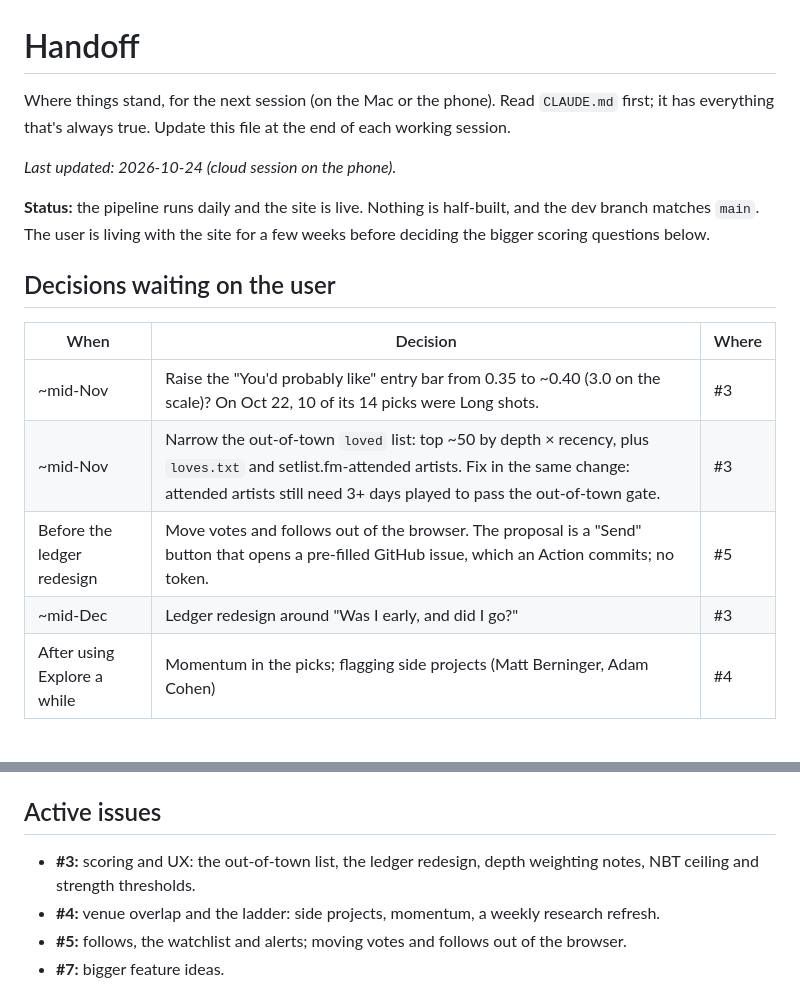
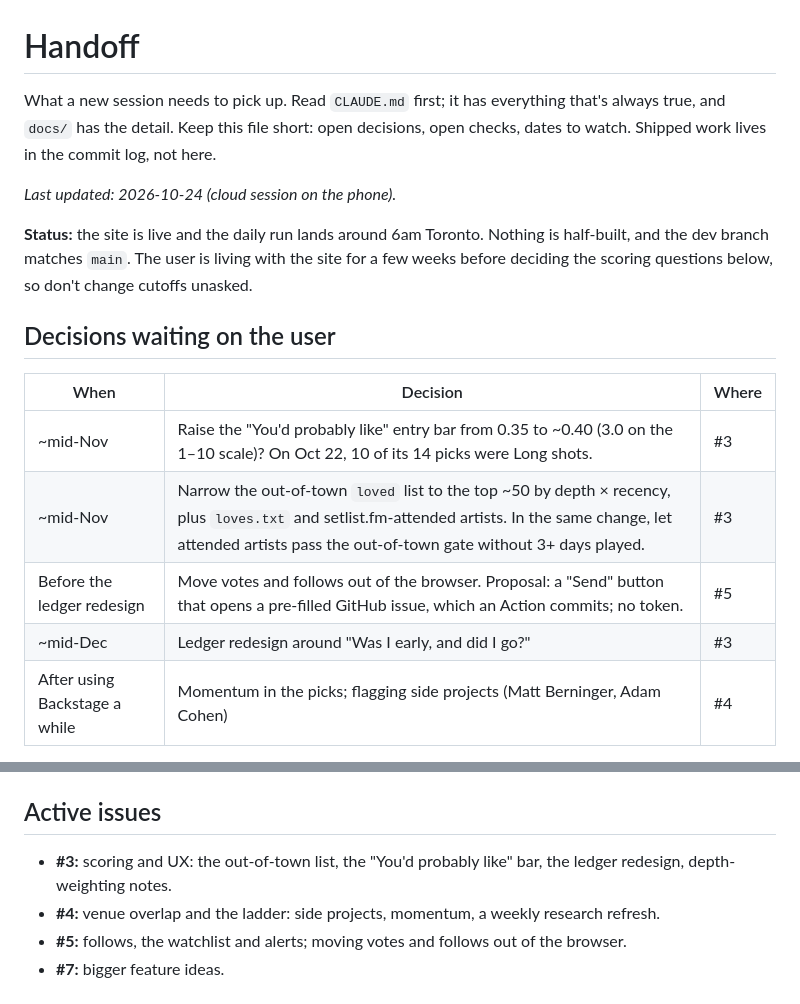
Before and after one commit to quepol/next-big-thing, a Markdown page: HANDOFF.md, 2 parts joined by grey strips. Drawn GitHub-style.

```diff
--- a/HANDOFF.md
+++ b/HANDOFF.md
@@ -1,18 +1,18 @@
 # Handoff
 
-Where things stand, for the next session (on the Mac or the phone). Read `CLAUDE.md` first; it has everything that's always true. Update this file at the end of each working session.
+What a new session needs to pick up. Read `CLAUDE.md` first; it has everything that's always true, and `docs/` has the detail. Keep this file short: open decisions, open checks, dates to watch. Shipped work lives in the commit log, not here.
 
 _Last updated: 2026-10-24 (cloud session on the phone)._
 
-**Status:** the pipeline runs daily and the site is live. Nothing is half-built, and the dev branch matches `main`. The user is living with the site for a few weeks before deciding the bigger scoring questions below.
+**Status:** the site is live and the daily run lands around 6am Toronto. Nothing is half-built, and the dev branch matches `main`. The user is living with the site for a few weeks before deciding the scoring questions below, so don't change cutoffs unasked.
 
 ## Decisions waiting on the user
 
 | When | Decision | Where |
 |---|---|---|
-| ~mid-Nov | Raise the "You'd probably like" entry bar from 0.35 to ~0.40 (3.0 on the scale)? On Oct 22, 10 of its 14 picks were Long shots. | #3 |
-| ~mid-Nov | Narrow the out-of-town `loved` list: top ~50 by depth × recency, plus `loves.txt` and setlist.fm-attended artists. Fix in the same change: attended artists still need 3+ days played to pass the out-of-town gate. | #3 |
-| Before the ledger redesign | Move votes and follows out of the browser. The proposal is a "Send" button that opens a pre-filled GitHub issue, which an Action commits; no token. | #5 |
+| ~mid-Nov | Raise the "You'd probably like" entry bar from 0.35 to ~0.40 (3.0 on the 1–10 scale)? On Oct 22, 10 of its 14 picks were Long shots. | #3 |
+| ~mid-Nov | Narrow the out-of-town `loved` list to the top ~50 by depth × recency, plus `loves.txt` and setlist.fm-attended artists. In the same change, let attended artists pass the out-of-town gate without 3+ days played. | #3 |
+| Before the ledger redesign | Move votes and follows out of the browser. Proposal: a "Send" button that opens a pre-filled GitHub issue, which an Action commits; no token. | #5 |
 | ~mid-Dec | Ledger redesign around "Was I early, and did I go?" | #3 |
-| After using Explore a while | Momentum in the picks; flagging side projects (Matt Berninger, Adam Cohen) | #4 |
+| After using Backstage a while | Momentum in the picks; flagging side projects (Matt Berninger, Adam Cohen) | #4 |
 
@@ -69,7 +42,7 @@ Already decided (2026-10-21), don't re-ask:
 
 ## Active issues
 
-- **#3:** scoring and UX: the out-of-town list, the ledger redesign, depth weighting notes, NBT ceiling and strength thresholds.
+- **#3:** scoring and UX: the out-of-town list, the "You'd probably like" bar, the ledger redesign, depth-weighting notes.
 - **#4:** venue overlap and the ladder: side projects, momentum, a weekly research refresh.
 - **#5:** follows, the watchlist and alerts; moving votes and follows out of the browser.
 - **#7:** bigger feature ideas.
```
Also changed, not shown: other parts of HANDOFF.md (+14 -41 lines).
